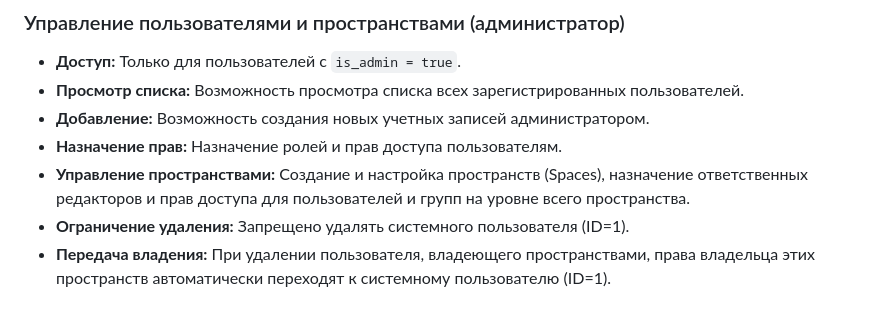
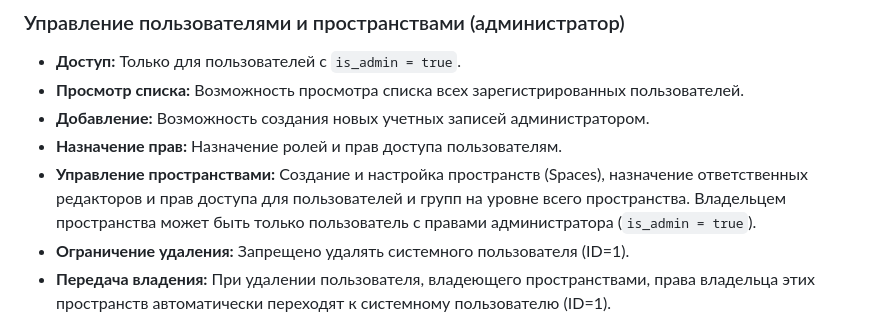
Before and after one commit to C23-501-SoftDev/Docs, a Markdown page: base-requirements.md, the part around the change. Rendered like a GitHub page.

Commit message:
Добавлено требование: владельцем пространства может быть только администратор

```diff
--- a/base-requirements.md
+++ b/base-requirements.md
@@ -212,7 +212,7 @@ graph TD
 * **Просмотр списка:** Возможность просмотра списка всех зарегистрированных пользователей.
 * **Добавление:** Возможность создания новых учетных записей администратором.
 * **Назначение прав:** Назначение ролей и прав доступа пользователям.
-* **Управление пространствами:** Создание и настройка пространств (Spaces), назначение ответственных редакторов и прав доступа для пользователей и групп на уровне всего пространства.
+* **Управление пространствами:** Создание и настройка пространств (Spaces), назначение ответственных редакторов и прав доступа для пользователей и групп на уровне всего пространства. Владельцем пространства может быть только пользователь с правами администратора (`is_admin = true`).
 * **Ограничение удаления:** Запрещено удалять системного пользователя (ID=1).
 * **Передача владения:** При удалении пользователя, владеющего пространствами, права владельца этих пространств автоматически переходят к системному пользователю (ID=1).
 
```
Also changed, not shown: 1 other file.
